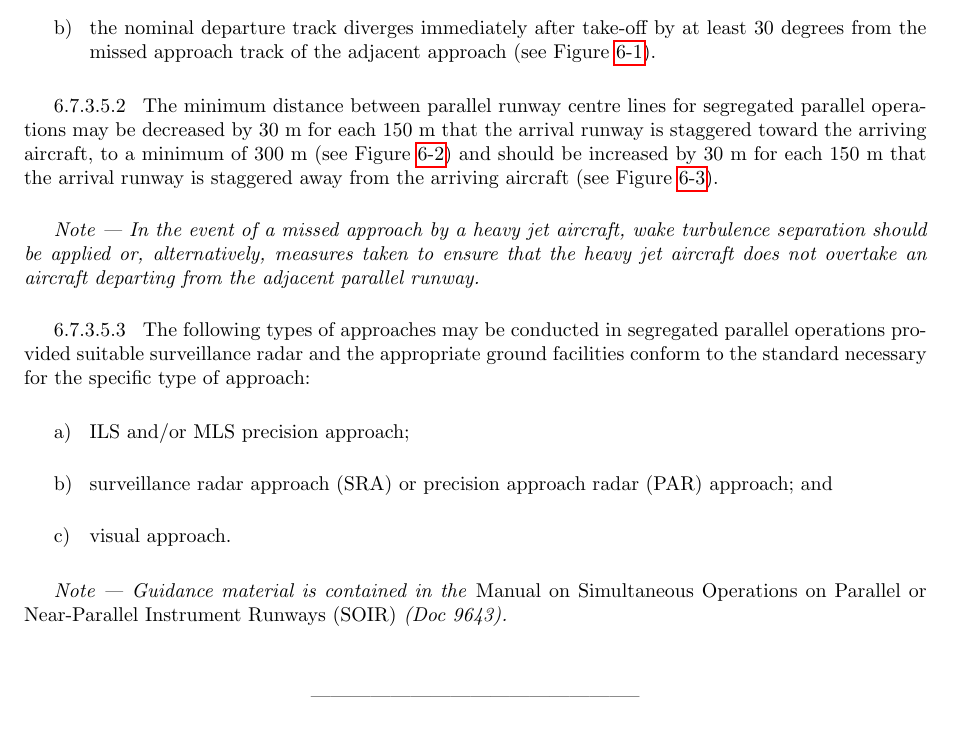
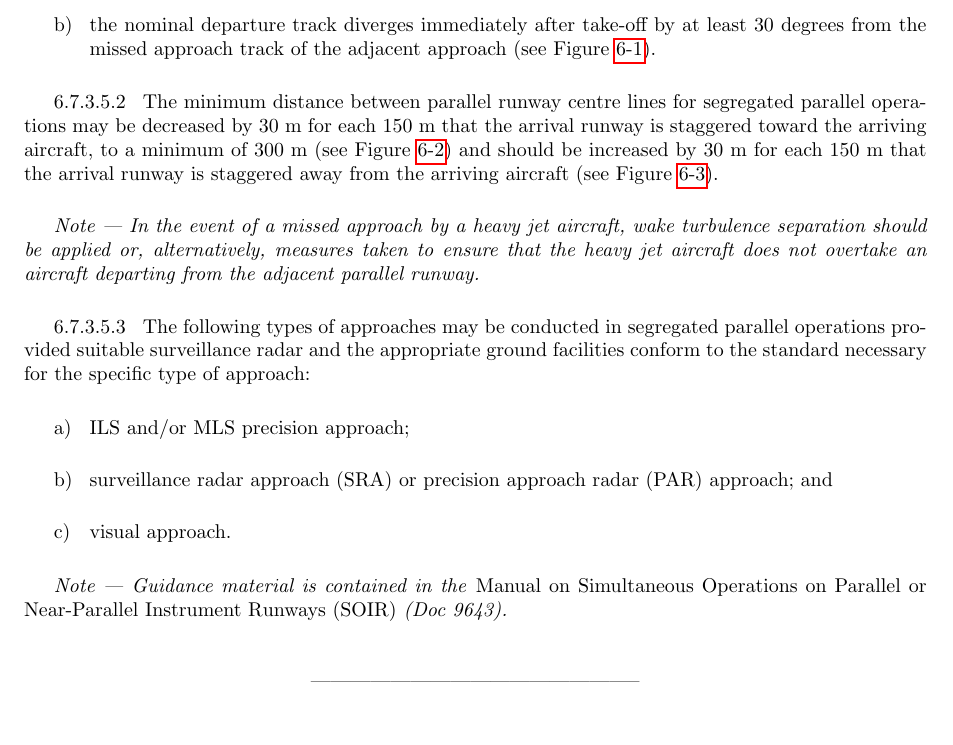
Before and after one commit to eusaylah/vATM, a LaTeX document (main.tex, which reads Chapters/Chapter 6.tex, Preamble.tex): part of page 37 of 63, cut so that both start at the same text. Compiled offline with pdfLaTeX.

Commit message:
2602/1205

```diff
--- a/Chapters/Chapter 6.tex
+++ b/Chapters/Chapter 6.tex
@@ -706,13 +706,7 @@
         \end{enumerate}
     \end{enumerate}
 
-    %Non-standard
-    \begin{center}
-        \vfill
-        %\vspace{0.5cm}
-        --------------------------------------------------
-        \newpage
-    \end{center}
+    \chapterend
 
     %Figures
     %References
--- a/Preamble.tex
+++ b/Preamble.tex
@@ -88,9 +88,29 @@
 
 % ----- Commands ----- %
 \newcommand{\note}[2][\empty]{%
-	\ifx#1\empty
+	\ifx#1\empty%
 		\textit{Note --- #2}%
+	\else%
+		\textit{Note #1 --- #2}%
+	\fi%
+}%
+
+\newcommand{\checkspace}{%
+	\ifdim\dimexpr\pagegoal-\pagetotal>1.3cm
+	1
 	\else
-		\textit{Note #1 --- #2}%
+	0
 	\fi
 }
+
+\newcommand{\chapterend}{%
+	\ifnum\checkspace=1
+	\vspace*{1cm}
+	\else
+	\vfill
+	\fi
+	\begin{center}
+		--------------------------------------------------%
+	\end{center}
+	\newpage
+}
```
Also changed, not shown: Chapters/Chapter 4.tex (+1 -5 lines), Chapters/Chapter 7.tex (+1 -5 lines), Chapters/Chapter 4.pdf, Chapters/Chapter 6.pdf, Chapters/Chapter 7.pdf, main.pdf, 4 other files.
